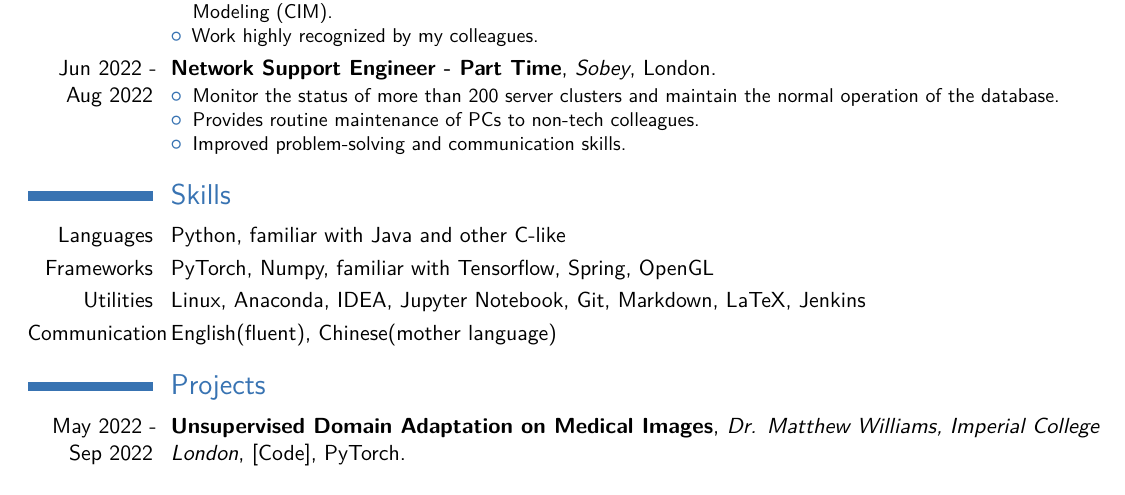
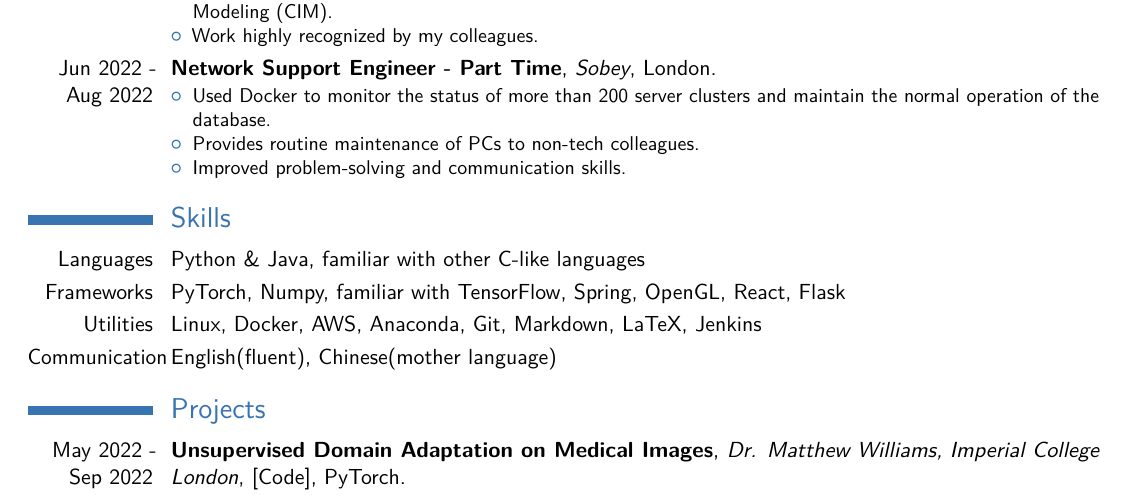
Before and after one commit to WenqingZong/CV, a LaTeX CV (cv_7.tex): part of page 1 of 2 before the commit and part of page 1 of 3 after it, cut so that both start at the same text. Compiled offline with pdfLaTeX.

Commit message:
Added More Skilss

```diff
--- a/cv_7.tex
+++ b/cv_7.tex
@@ -119,7 +119,7 @@
 
 \cventry{Jun 2022 - Aug 2022}{Network Support Engineer - Part Time}{Sobey}{London}{}{
 \begin{itemize}
-\item Monitor the status of more than 200 server clusters and maintain the normal operation of the database.
+\item Used Docker to monitor the status of more than 200 server clusters and maintain the normal operation of the database.
 \item Provides routine maintenance of PCs to non-tech colleagues.
 \item Improved problem-solving and communication skills.
 \end{itemize}}
@@ -127,10 +127,10 @@
 
 \section{Skills}
 
-\cvitem{Languages}{Python, familiar with Java and other C-like}
-\cvitem{Frameworks}{PyTorch, Numpy, familiar with Tensorflow, Spring, OpenGL}
+\cvitem{Languages}{Python \& Java, familiar with other C-like languages}
+\cvitem{Frameworks}{PyTorch, Numpy, familiar with TensorFlow, Spring, OpenGL, React, Flask}
 % \cvitem{WebD}{HTML/CSS, JavaScript, Jekyll}
-\cvitem{Utilities}{Linux, Anaconda, IDEA, Jupyter Notebook, Git, Markdown, LaTeX, Jenkins}
+\cvitem{Utilities}{Linux, Docker, AWS, Anaconda, Git, Markdown, LaTeX, Jenkins}
 \cvitem{Communication}{English(fluent), Chinese(mother language)}
 
 
```
Also changed, not shown: cv.pdf.
